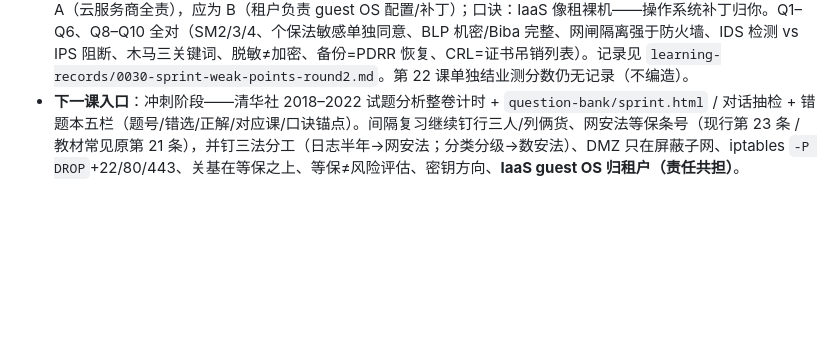
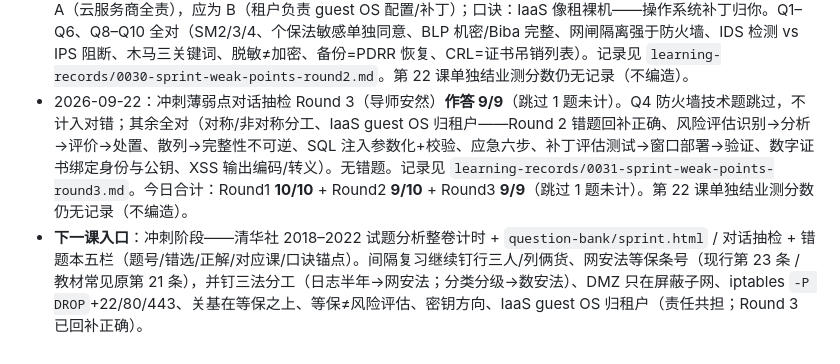
Before and after one commit to aycc22/ruankao-infosec, a Markdown page: NOTES.md, the part around the change. Rendered like a GitHub page; blank space fills up the shorter version.

Commit message:
同步薄弱点抽检 Round 3（作答 9/9）
记录跳过 1 题未计；IaaS guest OS 回补正确；NOTES/AGENTS 并列今日三轮成绩。

Co-authored-by: aycc22 <aycc22@users.noreply.github.com>

```diff
--- a/NOTES.md
+++ b/NOTES.md
@@ -75,4 +75,5 @@
 - 2026-09-22：第 29 课（计时模考与错题回收）**已学完**；结业测 **7/7** 全对（计时模考=提分萃取非新章、官方 45 分尺=清华社 2018–2022 整卷 / sprint=刷量、卡住标记跳过、错题本五栏题号/错选/正解/对应课/口诀锚点、等保测评≠风险评估、日志半年→《网络安全法》、DMZ 在屏蔽子网）。无错题。Q6「日志半年→网安法」为第 27 课结业测唯一错题，本次答对，强化成功。记录见 `learning-records/0028-lesson29-quiz-timed-mock.md`。第 22 课单独结业测分数仍无记录（不编造）。
 - 2026-09-22：冲刺薄弱点对话抽检 Round 1（导师安然，10 题）**10/10** 全对（公钥加密→私钥解密、等保测评≠风险评估、日志半年→《网络安全法》、行三人/列俩货、DMZ 在屏蔽子网、iptables `-P INPUT DROP` 不是 `-A`、关基在等保之上非替代、分类分级→《数据安全法》、私钥签名→公钥验签、Web→DMZ 库→内网）。无错题。记录见 `learning-records/0029-sprint-weak-points-drill.md`。第 22 课单独结业测分数仍无记录（不编造）。
 - 2026-09-22：冲刺薄弱点对话抽检 Round 2（导师安然，10 题）**9/10**。唯一错题 Q7：IaaS guest OS 责任误选 A（云服务商全责），应为 B（租户负责 guest OS 配置/补丁）；口诀：IaaS 像租裸机——操作系统补丁归你。Q1–Q6、Q8–Q10 全对（SM2/3/4、个保法敏感单独同意、BLP 机密/Biba 完整、网闸隔离强于防火墙、IDS 检测 vs IPS 阻断、木马三关键词、脱敏≠加密、备份=PDRR 恢复、CRL=证书吊销列表）。记录见 `learning-records/0030-sprint-weak-points-round2.md`。第 22 课单独结业测分数仍无记录（不编造）。
-- **下一课入口**：冲刺阶段——清华社 2018–2022 试题分析整卷计时 + `question-bank/sprint.html` / 对话抽检 + 错题本五栏（题号/错选/正解/对应课/口诀锚点）。间隔复习继续钉行三人/列俩货、网安法等保条号（现行第 23 条 / 教材常见原第 21 条），并钉三法分工（日志半年→网安法；分类分级→数安法）、DMZ 只在屏蔽子网、iptables `-P DROP`+22/80/443、关基在等保之上、等保≠风险评估、密钥方向、**IaaS guest OS 归租户（责任共担）**。
+- 2026-09-22：冲刺薄弱点对话抽检 Round 3（导师安然）**作答 9/9**（跳过 1 题未计）。Q4 防火墙技术题跳过，不计入对错；其余全对（对称/非对称分工、IaaS guest OS 归租户——Round 2 错题回补正确、风险评估识别→分析→评价→处置、散列→完整性不可逆、SQL 注入参数化+校验、应急六步、补丁评估测试→窗口部署→验证、数字证书绑定身份与公钥、XSS 输出编码/转义）。无错题。记录见 `learning-records/0031-sprint-weak-points-round3.md`。今日合计：Round1 **10/10** + Round2 **9/10** + Round3 **9/9**（跳过 1 题未计）。第 22 课单独结业测分数仍无记录（不编造）。
+- **下一课入口**：冲刺阶段——清华社 2018–2022 试题分析整卷计时 + `question-bank/sprint.html` / 对话抽检 + 错题本五栏（题号/错选/正解/对应课/口诀锚点）。间隔复习继续钉行三人/列俩货、网安法等保条号（现行第 23 条 / 教材常见原第 21 条），并钉三法分工（日志半年→网安法；分类分级→数安法）、DMZ 只在屏蔽子网、iptables `-P DROP`+22/80/443、关基在等保之上、等保≠风险评估、密钥方向、IaaS guest OS 归租户（责任共担；Round 3 已回补正确）。
```
Also changed, not shown: AGENTS.md (+2 -1 lines), learning-records/0031-sprint-weak-points-round3.md (added, +7 -0 lines).
